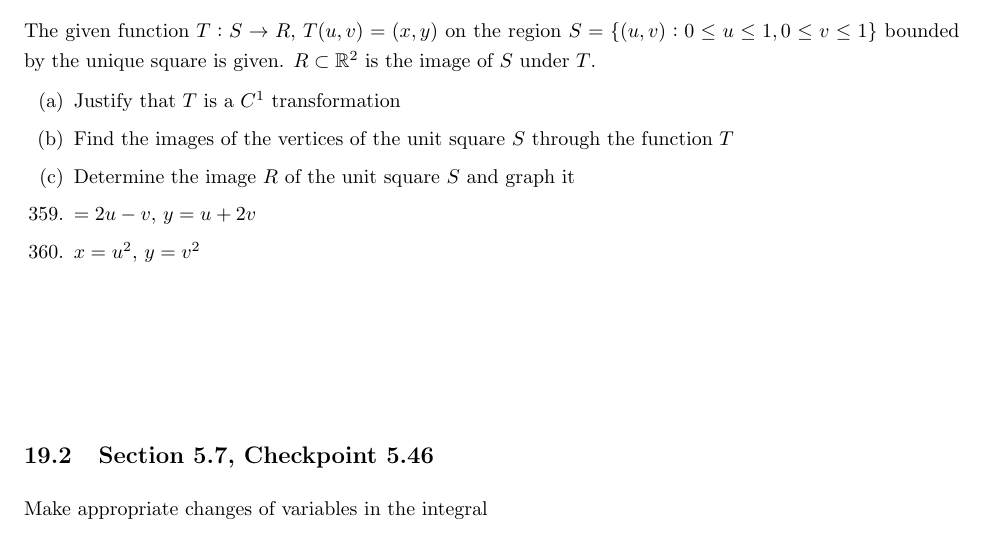
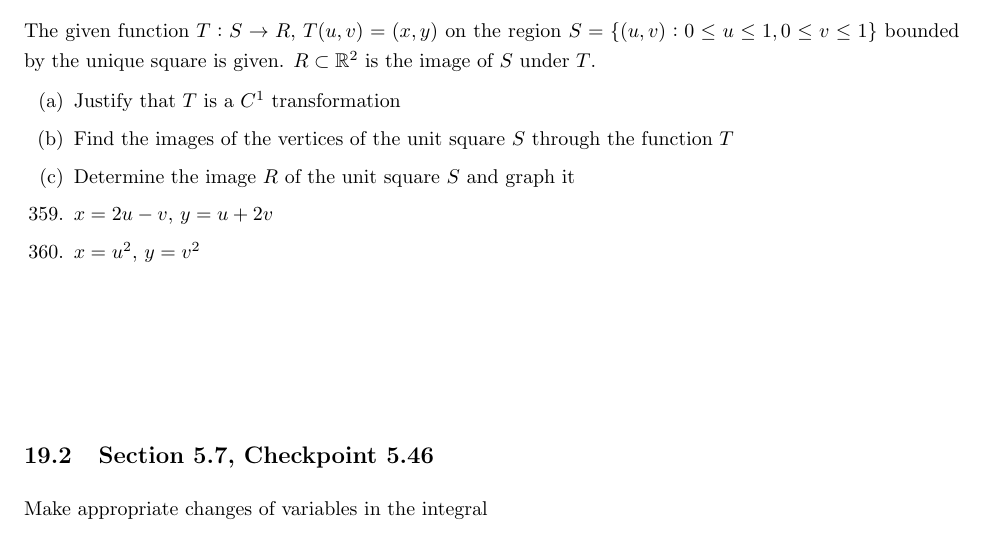
Before and after one commit to 88Mangos/21-259-F25-TA, a LaTeX document (latex/recitations.tex): part of page 37 of 46, cut so that both start at the same text. The pictures show the PDF file latex/recitations.pdf that the author committed with the source.

Commit message:
update: rec19 typo

```diff
--- a/latex/recitations.tex
+++ b/latex/recitations.tex
@@ -865,7 +865,7 @@ The given function $T : S \to R$, $T(u, v) = (x, y)$ on the region $S = \{(u, v)
   \item Justify that $T$ is a $C^1$ transformation
   \item Find the images of the vertices of the unit square $S$ through the function $T$
   \item Determine the image $R$ of the unit square $S$ and graph it
-  \item[359.] $ = 2u - v$, $y = u + 2v$
+  \item[359.] $ x = 2u - v$, $y = u + 2v$
   \item[360.] $ x = u^2$, $y = v^2$
 \end{enumerate}
 \begin{align*}
```
Also changed, not shown: latex/recitations.pdf.
